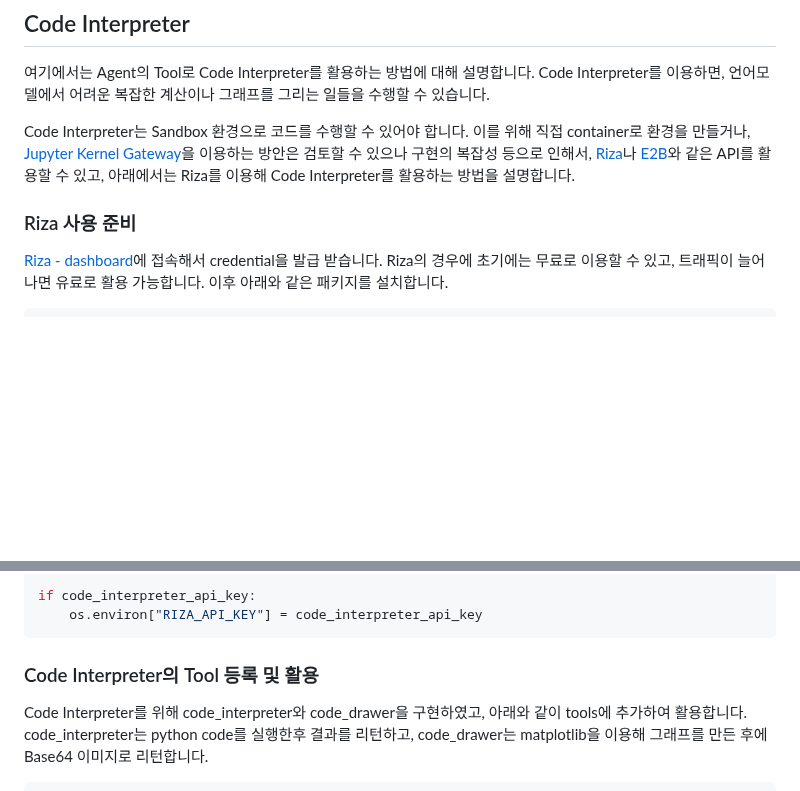
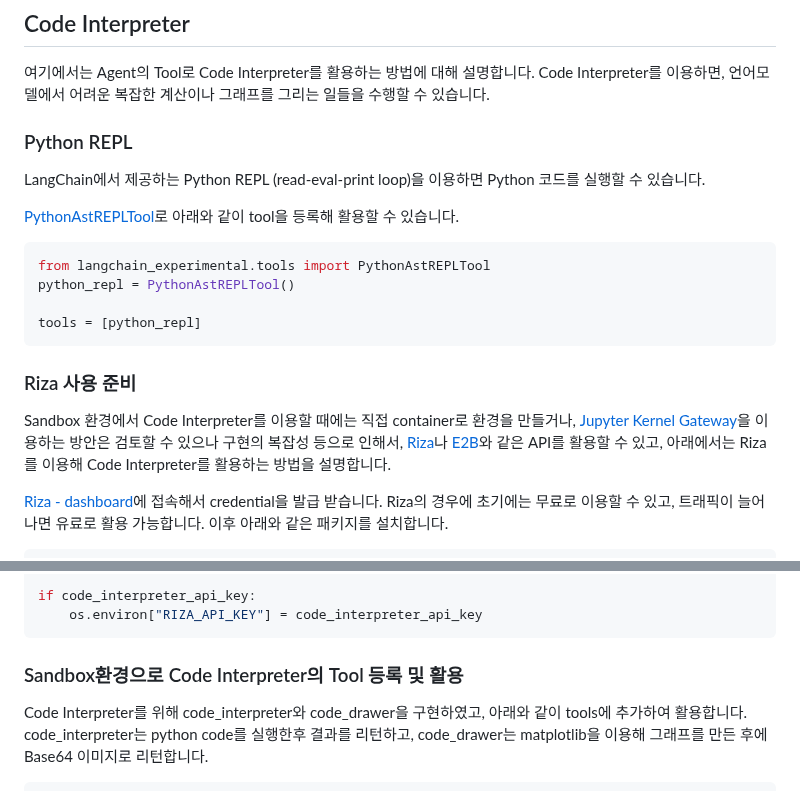
Before and after one commit to kyopark2014/agentic-workflow, a Markdown page: README.md, 2 parts joined by grey strips. Rendered like a GitHub page; blank space fills up the shorter version.

````diff
--- a/README.md
+++ b/README.md
@@ -577,9 +577,23 @@ workflow = create_supervisor(
 
 여기에서는 Agent의 Tool로 Code Interpreter를 활용하는 방법에 대해 설명합니다. Code Interpreter를 이용하면, 언어모델에서 어려운 복잡한 계산이나 그래프를 그리는 일들을 수행할 수 있습니다.
 
-Code Interpreter는 Sandbox 환경으로 코드를 수행할 수 있어야 합니다. 이를 위해 직접 container로 환경을 만들거나, [Jupyter Kernel Gateway](https://github.com/jupyter-server/kernel_gateway)을 이용하는 방안은 검토할 수 있으나 구현의 복잡성 등으로 인해서, [Riza](https://docs.riza.io/introduction)나 [E2B](https://www.linkedin.com/feed/update/urn:li:activity:7191459920251109377/?commentUrn=urn%3Ali%3Acomment%3A(activity%3A7191459920251109377%2C7295624350970363904)&dashCommentUrn=urn%3Ali%3Afsd_comment%3A(7295624350970363904%2Curn%3Ali%3Aactivity%3A7191459920251109377))와 같은 API를 활용할 수 있고, 아래에서는 Riza를 이용해 Code Interpreter를 활용하는 방법을 설명합니다.
+
+### Python REPL
+
+LangChain에서 제공하는 Python REPL (read-eval-print loop)을 이용하면 Python 코드를 실행할 수 있습니다.
+
+[PythonAstREPLTool](https://python.langchain.com/api_reference/experimental/tools/langchain_experimental.tools.python.tool.PythonAstREPLTool.html#langchain_experimental.tools.python.tool.PythonAstREPLTool)로 아래와 같이 tool을 등록해 활용할 수 있습니다.
+
+```python
+from langchain_experimental.tools import PythonAstREPLTool
+python_repl = PythonAstREPLTool()
+
+tools = [python_repl]
+```
 
 ### Riza 사용 준비
+
+Sandbox 환경에서 Code Interpreter를 이용할 때에는 직접 container로 환경을 만들거나, [Jupyter Kernel Gateway](https://github.com/jupyter-server/kernel_gateway)을 이용하는 방안은 검토할 수 있으나 구현의 복잡성 등으로 인해서, [Riza](https://docs.riza.io/introduction)나 [E2B](https://www.linkedin.com/feed/update/urn:li:activity:7191459920251109377/?commentUrn=urn%3Ali%3Acomment%3A(activity%3A7191459920251109377%2C7295624350970363904)&dashCommentUrn=urn%3Ali%3Afsd_comment%3A(7295624350970363904%2Curn%3Ali%3Aactivity%3A7191459920251109377))와 같은 API를 활용할 수 있고, 아래에서는 Riza를 이용해 Code Interpreter를 활용하는 방법을 설명합니다.
 
 [Riza - dashboard](https://dashboard.riza.io/)에 접속해서 credential을 발급 받습니다. Riza의 경우에 초기에는 무료로 이용할 수 있고, 트래픽이 늘어나면 유료로 활용 가능합니다. 이후 아래와 같은 패키지를 설치합니다.
 
@@ -628,7 +642,7 @@ if code_interpreter_api_key:
     os.environ["RIZA_API_KEY"] = code_interpreter_api_key
 ```
 
-### Code Interpreter의 Tool 등록 및 활용
+### Sandbox환경으로 Code Interpreter의 Tool 등록 및 활용
 
 Code Interpreter를 위해 code_interpreter와 code_drawer을 구현하였고, 아래와 같이 tools에 추가하여 활용합니다. code_interpreter는 python code를 실행한후 결과를 리턴하고, code_drawer는 matplotlib을 이용해 그래프를 만든 후에 Base64 이미지로 리턴합니다.
 
````
